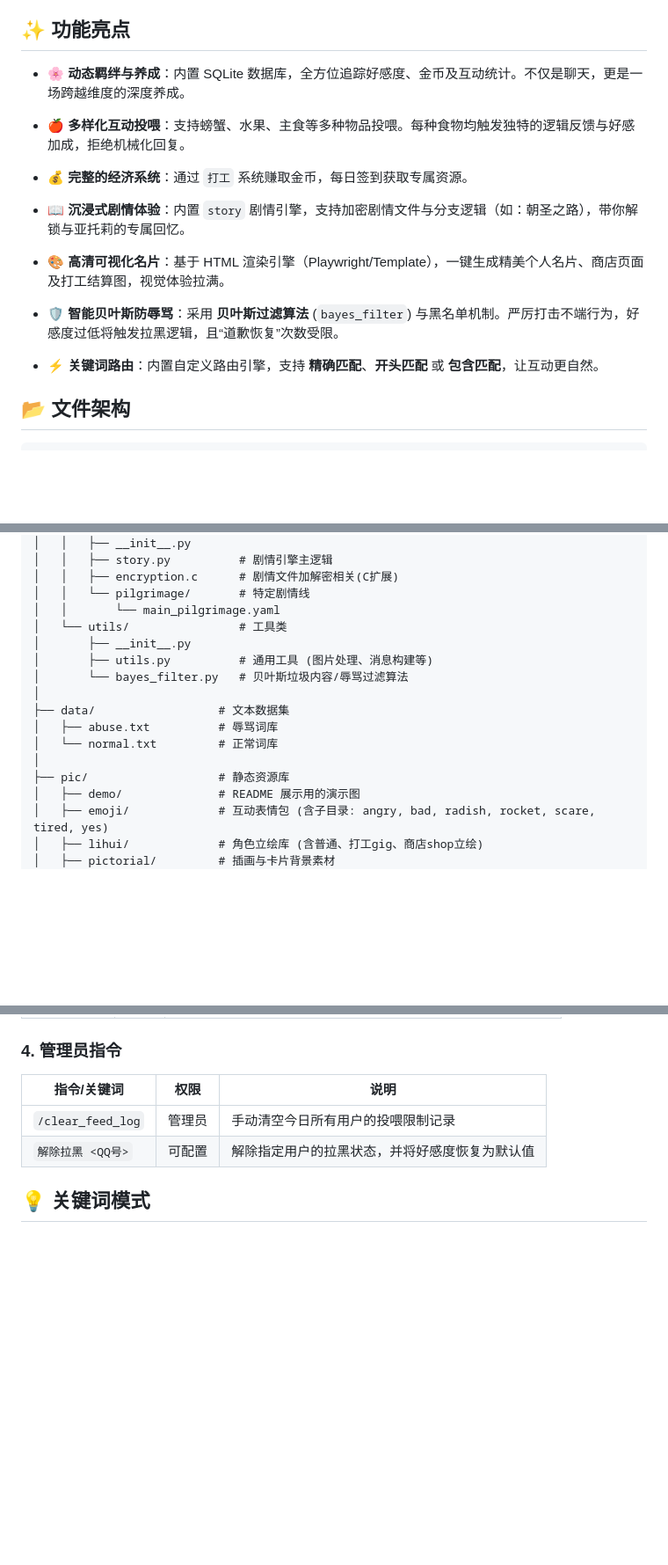
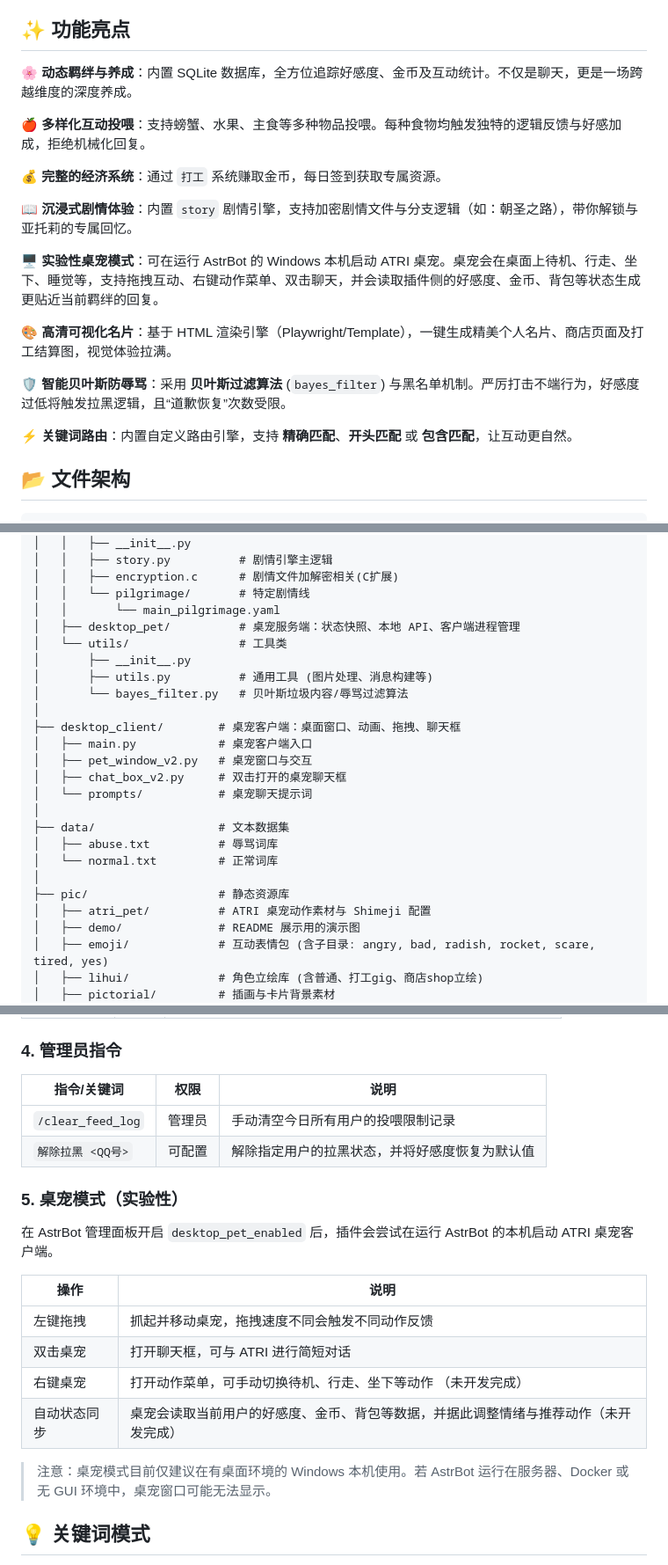
Before and after one commit to Heximiao/astrbot_plugin_atrifeed, a Markdown page: README.md, 3 parts joined by grey strips. Shown at 88% size. Rendered like a GitHub page; blank space fills up the shorter version.

Commit message:
更新readme说明

```diff
--- a/README.md
+++ b/README.md
@@ -10,14 +10,21 @@
 
 ## ✨ 功能亮点
 
-* **🌸 动态羁绊与养成**：内置 SQLite 数据库，全方位追踪好感度、金币及互动统计。不仅是聊天，更是一场跨越维度的深度养成。
-* **🍎 多样化互动投喂**：支持螃蟹、水果、主食等多种物品投喂。每种食物均触发独特的逻辑反馈与好感加成，拒绝机械化回复。
-* **💰 完整的经济系统**：通过 `打工` 系统赚取金币，每日签到获取专属资源。
+**🌸 动态羁绊与养成**：内置 SQLite 数据库，全方位追踪好感度、金币及互动统计。不仅是聊天，更是一场跨越维度的深度养成。
 
-* **📖 沉浸式剧情体验**：内置 `story` 剧情引擎，支持加密剧情文件与分支逻辑（如：朝圣之路），带你解锁与亚托莉的专属回忆。
-* **🎨 高清可视化名片**：基于 HTML 渲染引擎（Playwright/Template），一键生成精美个人名片、商店页面及打工结算图，视觉体验拉满。
-* **🛡️ 智能贝叶斯防辱骂**：采用 **贝叶斯过滤算法** (`bayes_filter`) 与黑名单机制。严厉打击不端行为，好感度过低将触发拉黑逻辑，且“道歉恢复”次数受限。
-* **⚡ 关键词路由**：内置自定义路由引擎，支持 **精确匹配**、**开头匹配** 或 **包含匹配**，让互动更自然。
+**🍎 多样化互动投喂**：支持螃蟹、水果、主食等多种物品投喂。每种食物均触发独特的逻辑反馈与好感加成，拒绝机械化回复。
+
+**💰 完整的经济系统**：通过 `打工` 系统赚取金币，每日签到获取专属资源。
+
+**📖 沉浸式剧情体验**：内置 `story` 剧情引擎，支持加密剧情文件与分支逻辑（如：朝圣之路），带你解锁与亚托莉的专属回忆。
+
+**🖥️ 实验性桌宠模式**：可在运行 AstrBot 的 Windows 本机启动 ATRI 桌宠。桌宠会在桌面上待机、行走、坐下、睡觉等，支持拖拽互动、右键动作菜单、双击聊天，并会读取插件侧的好感度、金币、背包等状态生成更贴近当前羁绊的回复。
+
+**🎨 高清可视化名片**：基于 HTML 渲染引擎（Playwright/Template），一键生成精美个人名片、商店页面及打工结算图，视觉体验拉满。
+
+**🛡️ 智能贝叶斯防辱骂**：采用 **贝叶斯过滤算法** (`bayes_filter`) 与黑名单机制。严厉打击不端行为，好感度过低将触发拉黑逻辑，且“道歉恢复”次数受限。
+
+**⚡ 关键词路由**：内置自定义路由引擎，支持 **精确匹配**、**开头匹配** 或 **包含匹配**，让互动更自然。
 
 ## 📂 文件架构
 
@@ -63,16 +70,24 @@ astrbot_plugin_atrifeed/
 │   │   ├── encryption.c      # 剧情文件加解密相关(C扩展)
 │   │   └── pilgrimage/       # 特定剧情线
 │   │       └── main_pilgrimage.yaml
+│   ├── desktop_pet/          # 桌宠服务端：状态快照、本地 API、客户端进程管理
 │   └── utils/                # 工具类
 │       ├── __init__.py
 │       ├── utils.py          # 通用工具 (图片处理、消息构建等)
 │       └── bayes_filter.py   # 贝叶斯垃圾内容/辱骂过滤算法
+│
+├── desktop_client/        # 桌宠客户端：桌面窗口、动画、拖拽、聊天框
+│   ├── main.py            # 桌宠客户端入口
+│   ├── pet_window_v2.py   # 桌宠窗口与交互
+│   ├── chat_box_v2.py     # 双击打开的桌宠聊天框
+│   └── prompts/           # 桌宠聊天提示词
 │
 ├── data/                  # 文本数据集
 │   ├── abuse.txt          # 辱骂词库
 │   └── normal.txt         # 正常词库
 │
 ├── pic/                   # 静态资源库
+│   ├── atri_pet/          # ATRI 桌宠动作素材与 Shimeji 配置
 │   ├── demo/              # README 展示用的演示图
 │   ├── emoji/             # 互动表情包 (含子目录: angry, bad, radish, rocket, scare, tired, yes)
 │   ├── lihui/             # 角色立绘库 (含普通、打工gig、商店shop立绘)
@@ -127,6 +142,19 @@ astrbot_plugin_atrifeed/
 | `/clear_feed_log` | 管理员 | 手动清空今日所有用户的投喂限制记录 |
 | `解除拉黑 <QQ号>` | 可配置 | 解除指定用户的拉黑状态，并将好感度恢复为默认值 |
 
+### 5. 桌宠模式（实验性）
+
+在 AstrBot 管理面板开启 `desktop_pet_enabled` 后，插件会尝试在运行 AstrBot 的本机启动 ATRI 桌宠客户端。
+
+| 操作 | 说明 |
+| --- | --- |
+| 左键拖拽 | 抓起并移动桌宠，拖拽速度不同会触发不同动作反馈 |
+| 双击桌宠 | 打开聊天框，可与 ATRI 进行简短对话 |
+| 右键桌宠 | 打开动作菜单，可手动切换待机、行走、坐下等动作 （未开发完成）|
+| 自动状态同步 | 桌宠会读取当前用户的好感度、金币、背包等数据，并据此调整情绪与推荐动作（未开发完成） |
+
+> 注意：桌宠模式目前仅建议在有桌面环境的 Windows 本机使用。若 AstrBot 运行在服务器、Docker 或无 GUI 环境中，桌宠窗口可能无法显示。
+
 ## 💡 关键词模式
 
 若在配置中开启 `keyword_trigger_enabled`，则上述 emoji 和部分关键词可**直接发送**（不带类似于 `/` 的前缀）触发。
```
Also changed, not shown: other parts of README.md (+2 -0 lines).
